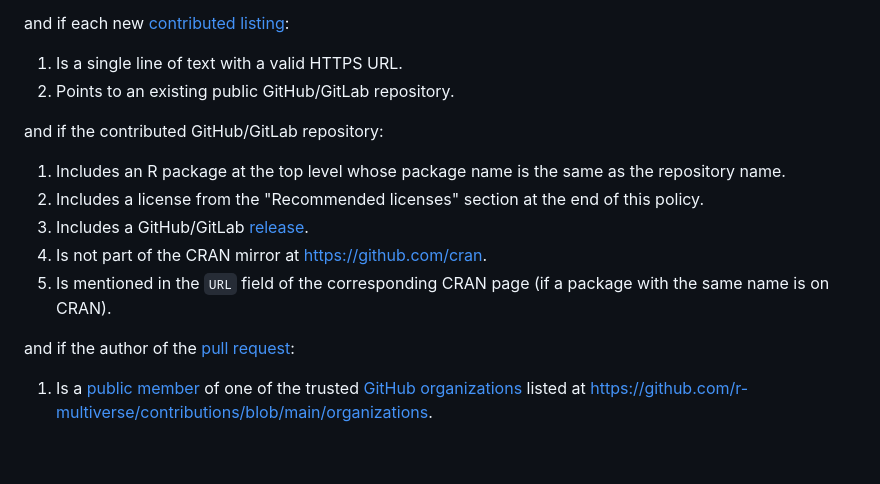
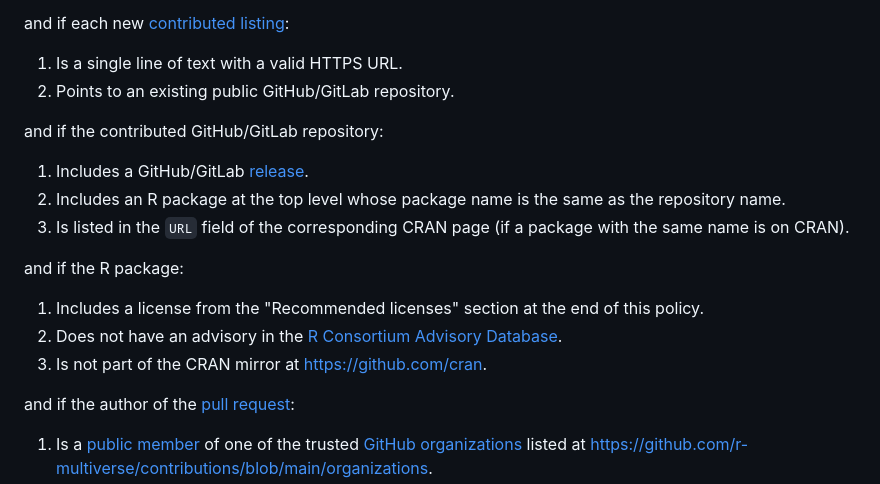
Before and after one commit to wlandau/r-multiverse.github.io, a Markdown page: review.md, the part around the change. GitHub-like rendering; blank space fills up the shorter version.

```diff
--- a/review.md
+++ b/review.md
@@ -27,11 +27,15 @@ and if each new [contributed listing](https://github.com/r-multiverse/contributi
 
 and if the contributed GitHub/GitLab repository:
 
+1. Includes a GitHub/GitLab [release](https://docs.github.com/en/repositories/releasing-projects-on-github/about-releases).
 1. Includes an R package at the top level whose package name is the same as the repository name.
+1. Is listed in the `URL` field of the corresponding CRAN page (if a package with the same name is on CRAN).
+
+and if the R package:
+
 1. Includes a license from the "Recommended licenses" section at the end of this policy.
-1. Includes a GitHub/GitLab [release](https://docs.github.com/en/repositories/releasing-projects-on-github/about-releases).
+1. Does not have an advisory in the [R Consortium Advisory Database](https://github.com/RConsortium/r-advisory-database).
 1. Is not part of the CRAN mirror at <https://github.com/cran>.
-1. Is mentioned in the `URL` field of the corresponding CRAN page (if a package with the same name is on CRAN).
 
 and if the author of the [pull request](https://github.com/r-multiverse/contributions/pulls):
 
```
